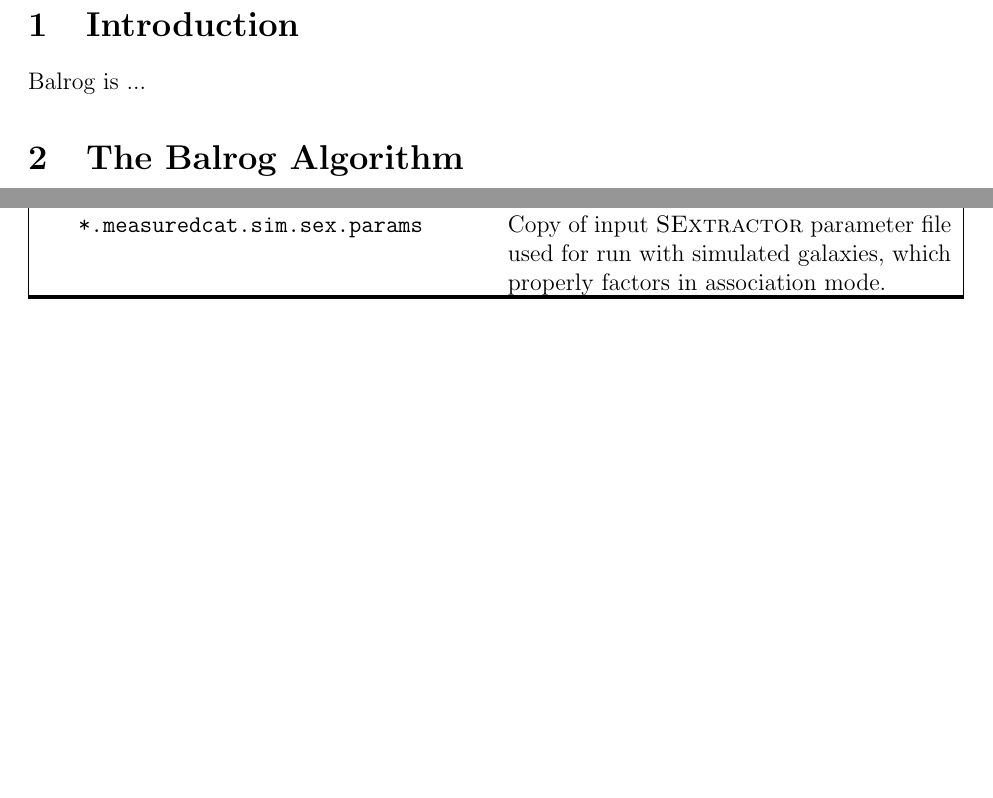
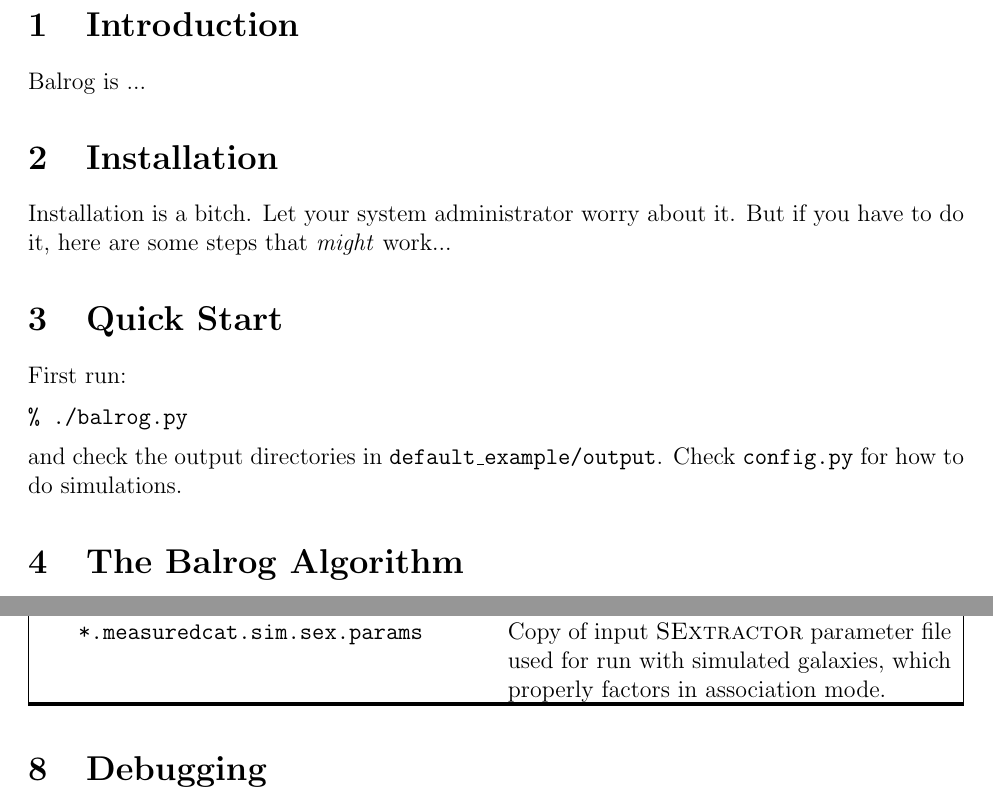
Before and after one commit to emhuff/Balrog, a LaTeX document (doc/balrog.tex): two parts of pages 3 and 10 of 10 before the commit and two parts of pages 3 and 11 of 11 after it, joined at a grey line, cut so that both start at the same text, the shorter picture padded with empty space. The pictures show the PDF file doc/balrog.pdf that the author committed with the source.

Commit message:
documentation ideas

```diff
--- a/doc/balrog.tex
+++ b/doc/balrog.tex
@@ -38,6 +38,25 @@
 \section{Introduction}
 \label{sec:intro}
 \balrog{} is ...
+
+
+\section{Installation}
+\label{sec:install}
+
+Installation is a bitch. Let your system administrator worry about it.
+But if you have to do it, here are some steps that \emph{might} work...
+
+
+\section{Quick Start}
+\label{quick}
+
+First run:
+
+\bcmd{}
+
+\noindent and check the output directories in \texttt{default\_example/output}.  Check \texttt{config.py} for how to
+do simulations.
+
 
 \section{The \balrog{} Algorithm}
 \label{sec:algorithm}
```
Also changed, not shown: doc/balrog.pdf, doc/balrog.tex (4 more changed lines).
